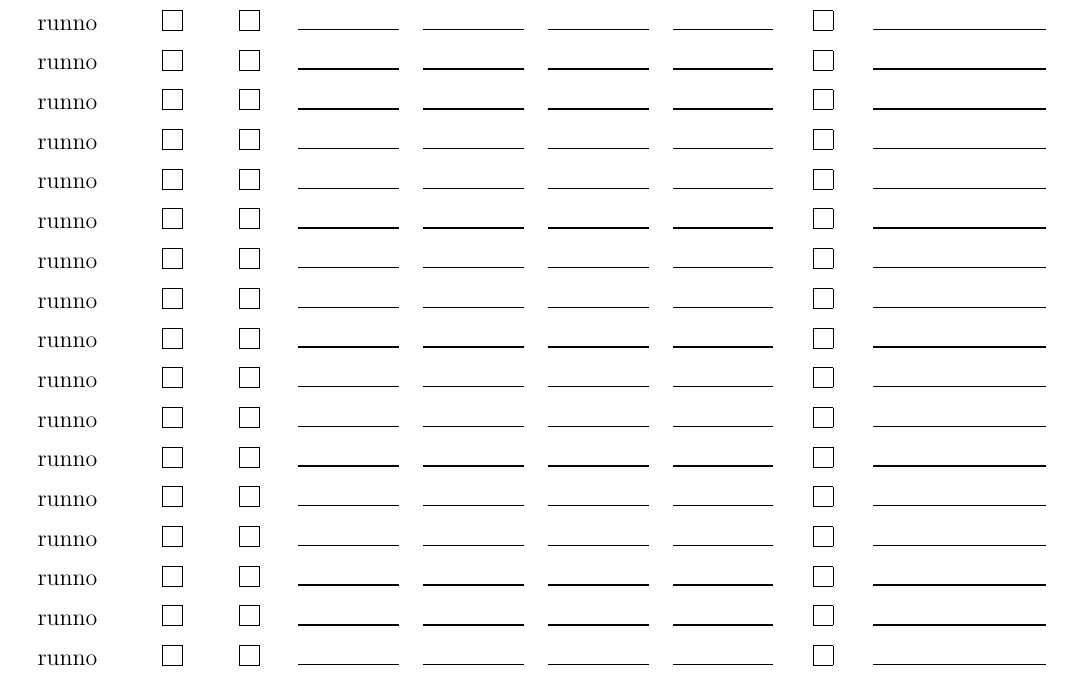
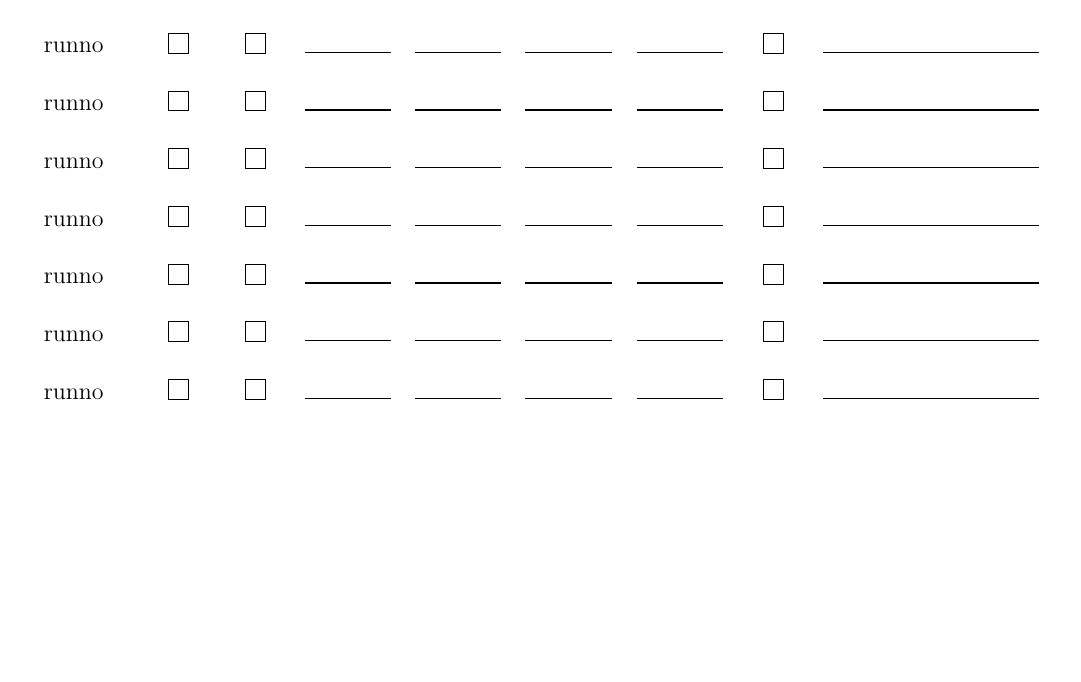
Before and after one commit to JeffersonLab/hd_utilities, a LaTeX document (run_tracking_form/checklist_run.tex): part of the page, cut so that both start at the same text, the shorter picture padded with empty space. Compiled offline with pdfLaTeX.

Commit message:
More space between pages. More pages.

```diff
--- a/run_tracking_form/checklist_run.tex
+++ b/run_tracking_form/checklist_run.tex
@@ -1,8 +1,8 @@
 \documentclass[12pt]{article}
 
 \newcommand{\cbox}{\raisebox{.6ex}{\fbox{\rule{0in}{0.05in}\rule{0.05in}{0in}}}}
-\newcommand{\eline}{\rule{0.7in}{0.01in}}
-\newcommand{\cmline}{\rule{1.2in}{0.01in}}
+\newcommand{\eline}{\rule{0.6in}{0.01in}}
+\newcommand{\cmline}{\rule{1.5in}{0.01in}}
 
 \parindent=0in
 \oddsidemargin -0.6in
@@ -43,17 +28,0 @@
-runno & \cbox & \cbox & \eline & \eline & \eline & \eline & \cbox & \cmline \\[0.075in]
-runno & \cbox & \cbox & \eline & \eline & \eline & \eline & \cbox & \cmline \\[0.075in]
-runno & \cbox & \cbox & \eline & \eline & \eline & \eline & \cbox & \cmline \\[0.075in]
-runno & \cbox & \cbox & \eline & \eline & \eline & \eline & \cbox & \cmline \\[0.075in]
-runno & \cbox & \cbox & \eline & \eline & \eline & \eline & \cbox & \cmline \\[0.075in]
-runno & \cbox & \cbox & \eline & \eline & \eline & \eline & \cbox & \cmline \\[0.075in]
-runno & \cbox & \cbox & \eline & \eline & \eline & \eline & \cbox & \cmline \\[0.075in]
-runno & \cbox & \cbox & \eline & \eline & \eline & \eline & \cbox & \cmline \\[0.075in]
-runno & \cbox & \cbox & \eline & \eline & \eline & \eline & \cbox & \cmline \\[0.075in]
-runno & \cbox & \cbox & \eline & \eline & \eline & \eline & \cbox & \cmline \\[0.075in]
-runno & \cbox & \cbox & \eline & \eline & \eline & \eline & \cbox & \cmline \\[0.075in]
-runno & \cbox & \cbox & \eline & \eline & \eline & \eline & \cbox & \cmline \\[0.075in]
-runno & \cbox & \cbox & \eline & \eline & \eline & \eline & \cbox & \cmline \\[0.075in]
-runno & \cbox & \cbox & \eline & \eline & \eline & \eline & \cbox & \cmline \\[0.075in]
-runno & \cbox & \cbox & \eline & \eline & \eline & \eline & \cbox & \cmline \\[0.075in]
-runno & \cbox & \cbox & \eline & \eline & \eline & \eline & \cbox & \cmline \\[0.075in]
-runno & \cbox & \cbox & \eline & \eline & \eline & \eline & \cbox & \cmline \\[0.075in]
@@ -60,3 +42,11 @@
+runno & \cbox & \cbox & \eline & \eline & \eline & \eline & \cbox & \cmline \\[0.200in]
+runno & \cbox & \cbox & \eline & \eline & \eline & \eline & \cbox & \cmline \\[0.200in]
+runno & \cbox & \cbox & \eline & \eline & \eline & \eline & \cbox & \cmline \\[0.200in]
+runno & \cbox & \cbox & \eline & \eline & \eline & \eline & \cbox & \cmline \\[0.200in]
+runno & \cbox & \cbox & \eline & \eline & \eline & \eline & \cbox & \cmline \\[0.200in]
+runno & \cbox & \cbox & \eline & \eline & \eline & \eline & \cbox & \cmline \\[0.200in]
+runno & \cbox & \cbox & \eline & \eline & \eline & \eline & \cbox & \cmline \\[0.200in]
+runno & \cbox & \cbox & \eline & \eline & \eline & \eline & \cbox & \cmline \\[0.200in]
 
 \end{tabular}
 $$
```
Also changed, not shown: run_tracking_form/Makefile, run_tracking_form/checklist_run.tex (27 more changed lines).
